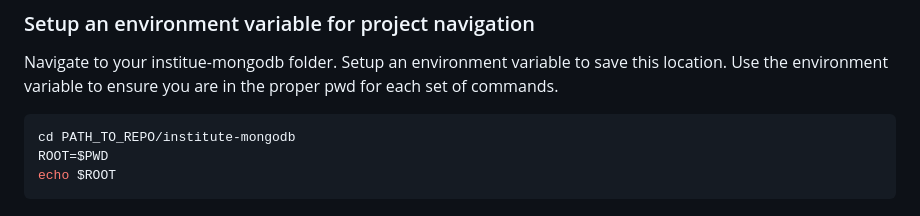
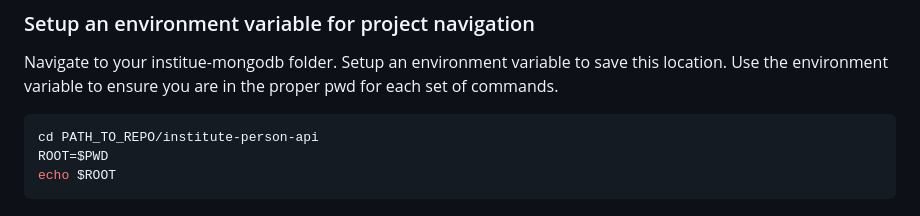
Before and after one commit to agile-learning-institute/mentorHub-person-api, a Markdown page: README.md, the part around the change. GitHub-like rendering.

Commit message:
correct mistake

````diff
--- a/README.md
+++ b/README.md
@@ -34,7 +34,7 @@ This is a simple GoLang API that was written by a polyglot software engineer wit
 Navigate to your institue-mongodb folder. Setup an environment variable to save this location. Use the environment variable to ensure you are in the proper pwd for each set of commands.
 
 ```bash
-cd PATH_TO_REPO/institute-mongodb
+cd PATH_TO_REPO/institute-person-api
 ROOT=$PWD
 echo $ROOT
 ```
````
